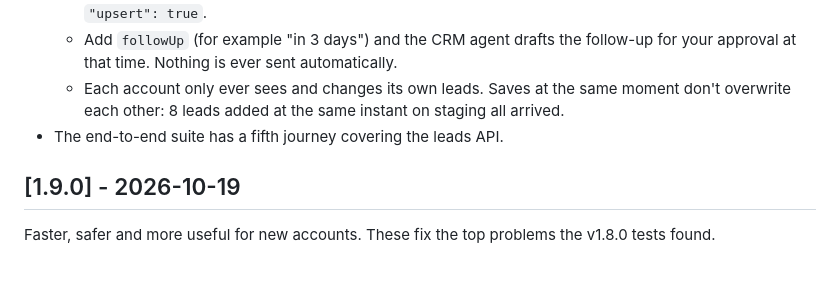
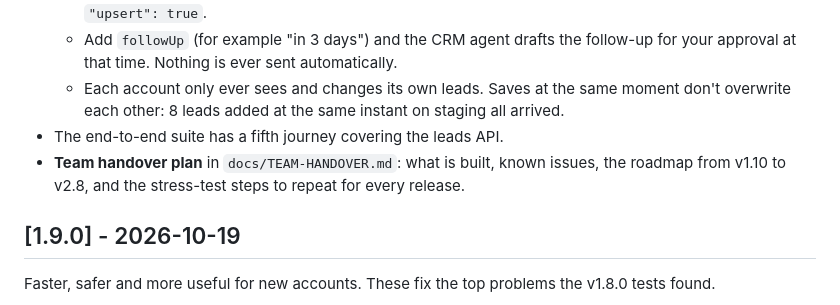
Before and after one commit to aidendify/AaaS, a Markdown page: CHANGELOG.md, the part around the change. Drawn GitHub-style; blank space fills up the shorter version.

Commit message:
CHANGELOG: note team handover plan in 1.10.0

```diff
--- a/CHANGELOG.md
+++ b/CHANGELOG.md
@@ -13,6 +13,7 @@ and the project uses [Semantic Versioning](https://semver.org/).
   - Add `followUp` (for example "in 3 days") and the CRM agent drafts the follow-up for your approval at that time. Nothing is ever sent automatically.
   - Each account only ever sees and changes its own leads. Saves at the same moment don't overwrite each other: 8 leads added at the same instant on staging all arrived.
 - The end-to-end suite has a fifth journey covering the leads API.
+- **Team handover plan** in `docs/TEAM-HANDOVER.md`: what is built, known issues, the roadmap from v1.10 to v2.8, and the stress-test steps to repeat for every release.
 
 ## [1.9.0] - 2026-10-19
 
```
